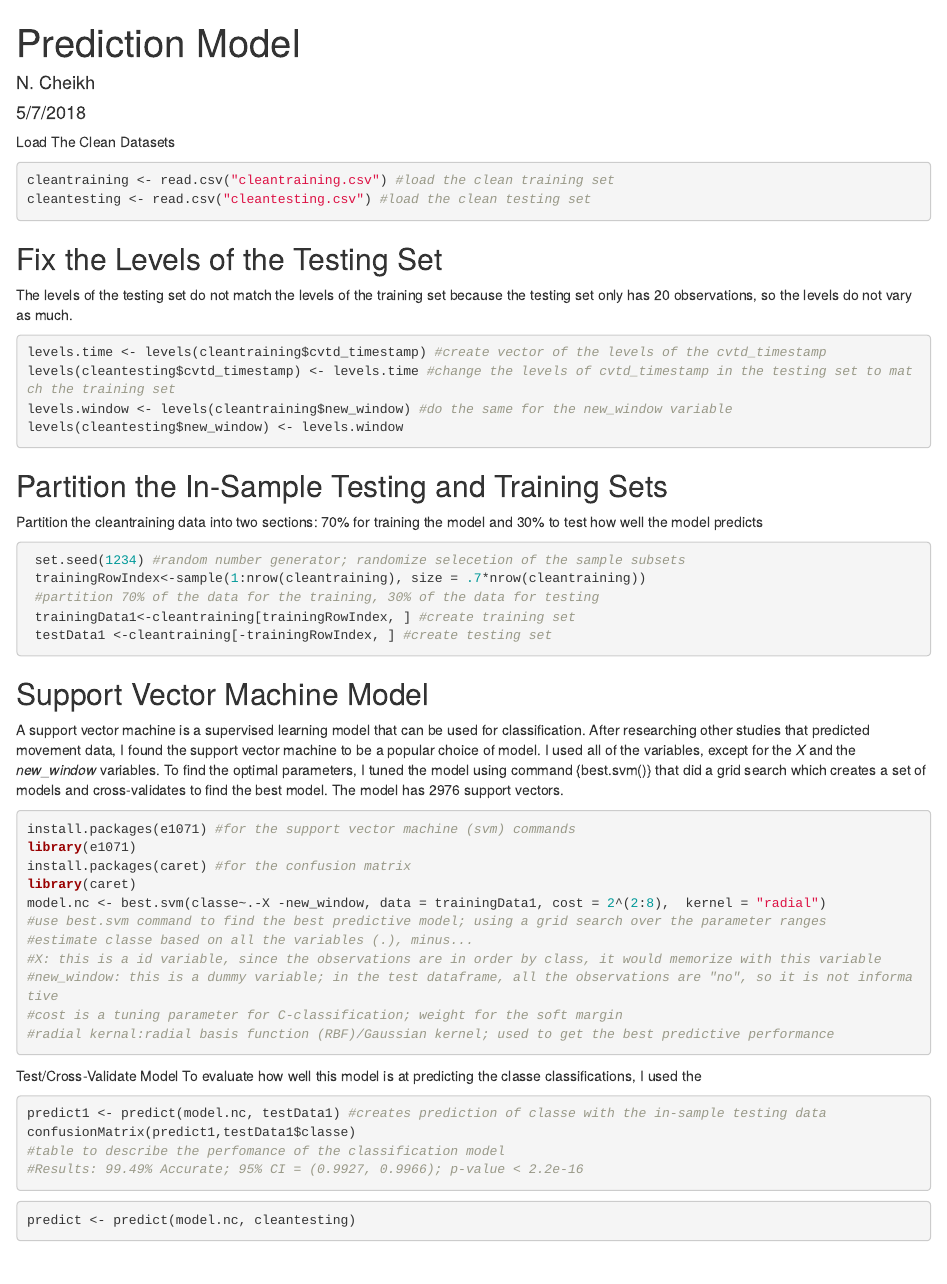
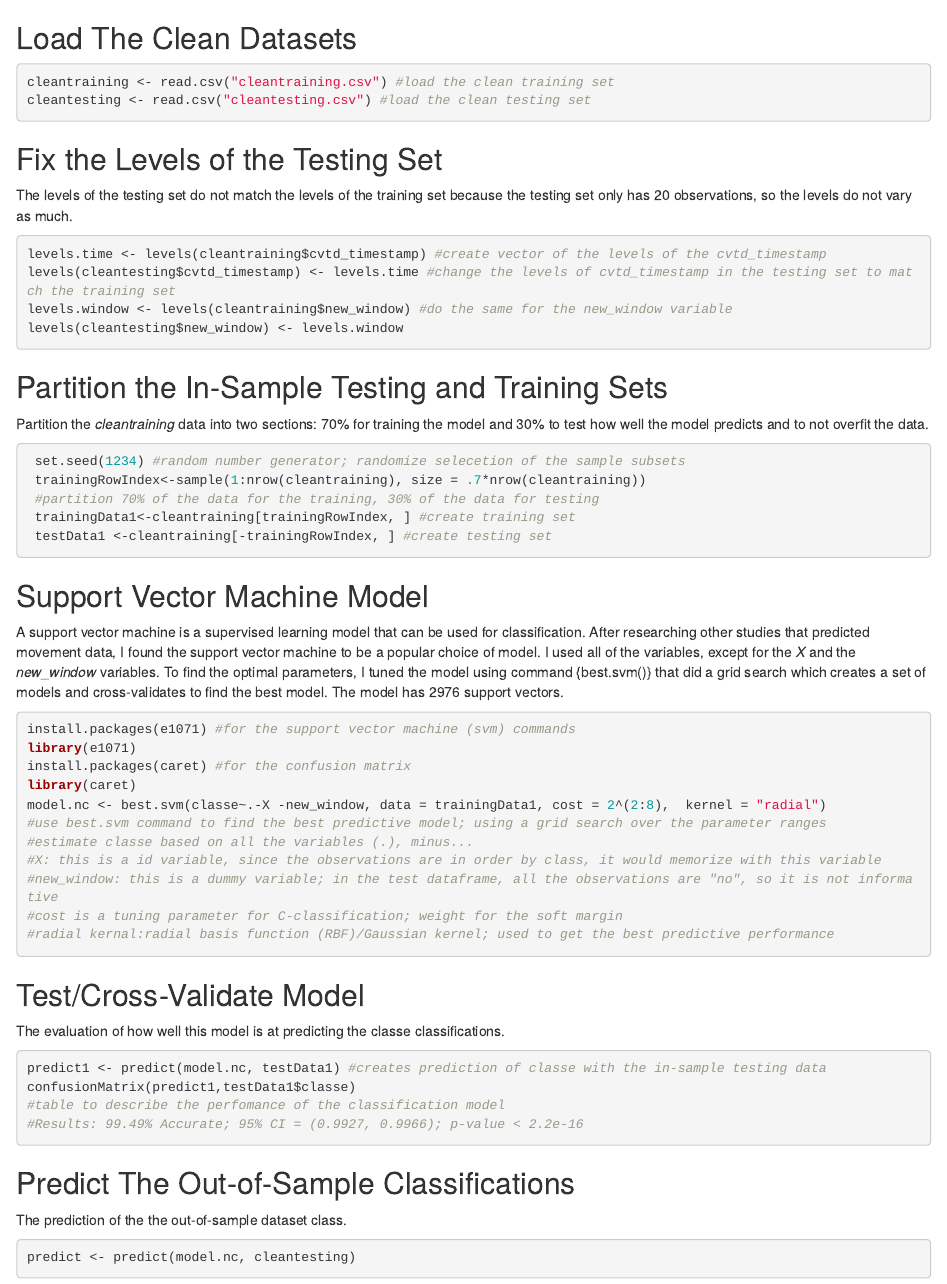
Before and after one commit to noraecheikh/Project-2, an R Markdown document (Nora Cheikh Section.Rmd): the page in a window 1100 px wide, from its top. Rendered offline with R 4.5, knitr and Pandoc, with nearby package versions; the code chunks are not run, so their results and figures are left out.

Commit message:
Update Nora Cheikh Section.Rmd

````diff
--- a/Nora Cheikh Section.Rmd
+++ b/Nora Cheikh Section.Rmd
@@ -1,10 +1,4 @@
----
-title: "Prediction Model"
-author: "N. Cheikh"
-date: "5/7/2018"
-output: html_document
----
-Load The Clean Datasets
+## Load The Clean Datasets
 ```{r}
 cleantraining <- read.csv("cleantraining.csv") #load the clean training set
 cleantesting <- read.csv("cleantesting.csv") #load the clean testing set
@@ -18,7 +12,7 @@ levels.window <- levels(cleantraining$new_window) #do the same for the new_windo
 levels(cleantesting$new_window) <- levels.window
 ```
 ## Partition the In-Sample Testing and Training Sets
-Partition the cleantraining data into two sections: 70% for training the model and 30% to test how well the model predicts
+Partition the *cleantraining* data into two sections: 70% for training the model and 30% to test how well the model predicts and to not overfit the data.
 ```{r}
  set.seed(1234) #random number generator; randomize selecetion of the sample subsets
  trainingRowIndex<-sample(1:nrow(cleantraining), size = .7*nrow(cleantraining))
@@ -42,15 +36,16 @@ model.nc <- best.svm(classe~.-X -new_window, data = trainingData1, cost = 2^(2:8
 #radial kernal:radial basis function (RBF)/Gaussian kernel; used to get the best predictive performance
 ```
 
-Test/Cross-Validate Model
-To evaluate how well this model is at predicting the classe classifications, I used the
+## Test/Cross-Validate Model
+The evaluation of how well this model is at predicting the classe classifications.
 ```{r}
 predict1 <- predict(model.nc, testData1) #creates prediction of classe with the in-sample testing data
 confusionMatrix(predict1,testData1$classe)
 #table to describe the perfomance of the classification model
 #Results: 99.49% Accurate; 95% CI = (0.9927, 0.9966); p-value < 2.2e-16
 ```
-
+## Predict The Out-of-Sample Classifications
+The prediction of the the out-of-sample dataset class.
 ```{r}
 predict <- predict(model.nc, cleantesting)
 ```
````
